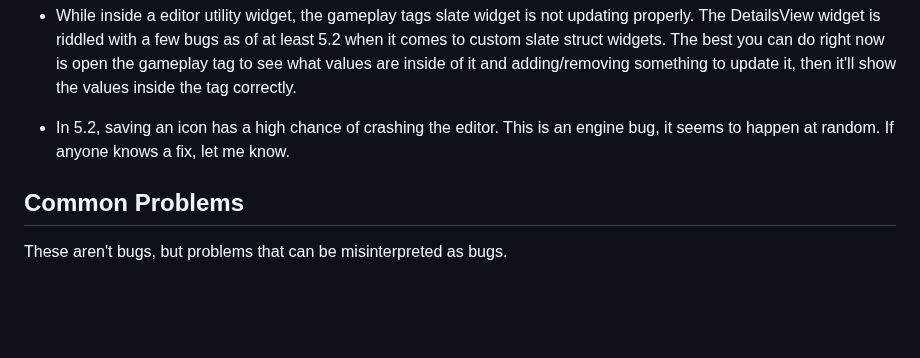
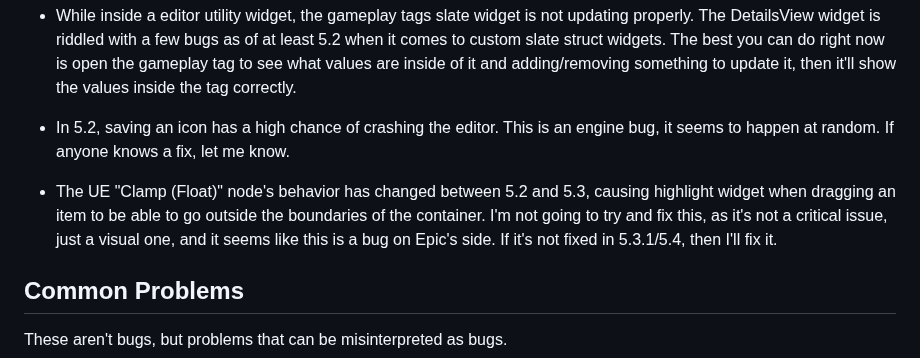
Before and after one commit to Inventoryframework/inventoryframework.github.io, a Markdown page: Bugs.md, the part around the change. Drawn GitHub-style; blank space fills up the shorter version.

```diff
--- a/Bugs.md
+++ b/Bugs.md
@@ -15,6 +15,9 @@ This list is only relevant to the latest version of the plugin, old version of t
 - While inside a editor utility widget, the gameplay tags slate widget is not updating properly. The DetailsView widget is riddled with a few bugs as of at least 5.2 when it comes to custom slate struct widgets. The best you can do right now is open the gameplay tag to see what values are inside of it and adding/removing something to update it, then it'll show the values inside the tag correctly.
 
 - In 5.2, saving an icon has a high chance of crashing the editor. This is an engine bug, it seems to happen at random. If anyone knows a fix, let me know.
+
+- The UE "Clamp (Float)" node's behavior has changed between 5.2 and 5.3, causing highlight widget when dragging an item to be able to go outside the boundaries of the container.
+I'm not going to try and fix this, as it's not a critical issue, just a visual one, and it seems like this is a bug on Epic's side. If it's not fixed in 5.3.1/5.4, then I'll fix it.
 
 
 ## Common Problems
```
